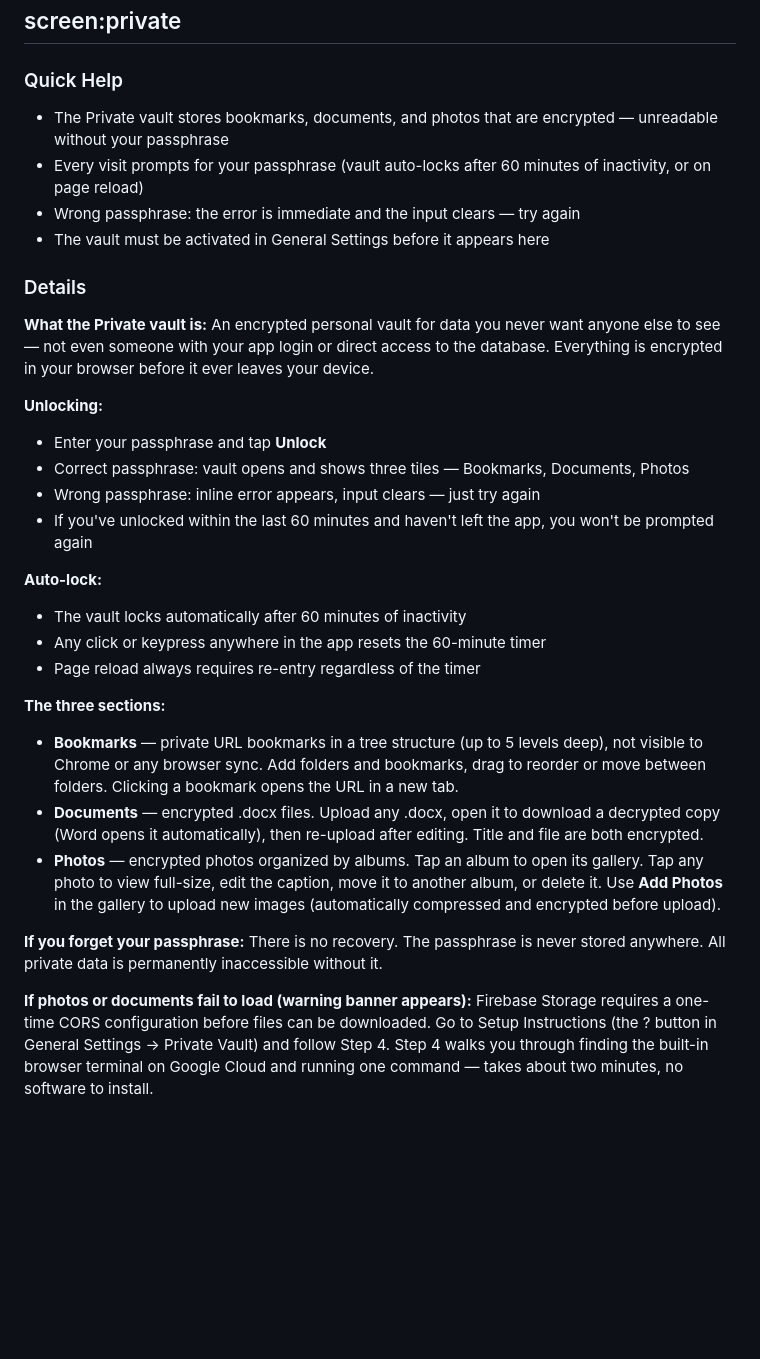
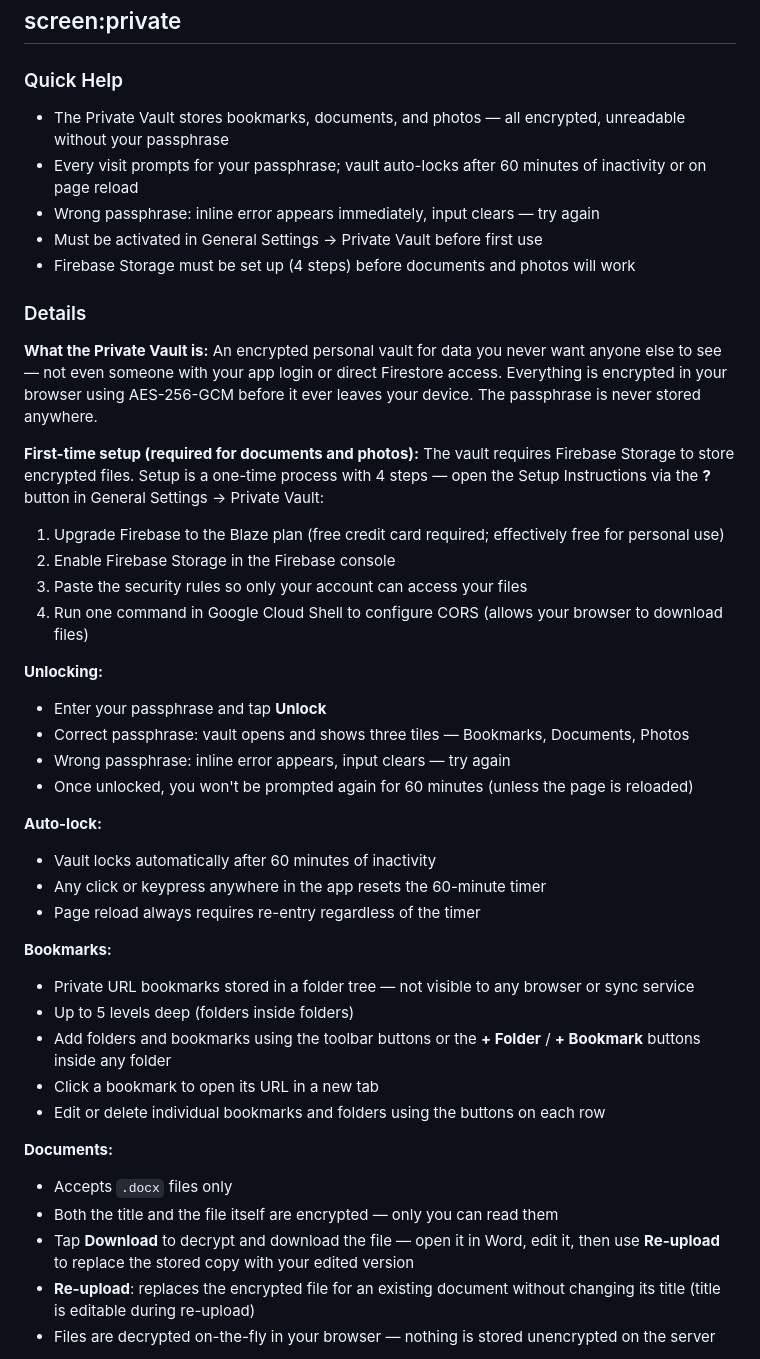
Before and after one commit to DolphinSteveKasputis/BishopHome, a Markdown page: AppHelp.md, the part around one of its changes. Rendered like a GitHub page; blank space fills up the shorter version.

```diff
--- a/AppHelp.md
+++ b/AppHelp.md
@@ -1664,31 +1664,45 @@ The status cycles Active -> Managed -> Resolved -> Active. Tap the status badge
 ## screen:private
 
 ### Quick Help
-- The Private vault stores bookmarks, documents, and photos that are encrypted — unreadable without your passphrase
-- Every visit prompts for your passphrase (vault auto-locks after 60 minutes of inactivity, or on page reload)
-- Wrong passphrase: the error is immediate and the input clears — try again
-- The vault must be activated in General Settings before it appears here
-
-### Details
-
-**What the Private vault is:** An encrypted personal vault for data you never want anyone else to see — not even someone with your app login or direct access to the database. Everything is encrypted in your browser before it ever leaves your device.
+- The Private Vault stores bookmarks, documents, and photos — all encrypted, unreadable without your passphrase
+- Every visit prompts for your passphrase; vault auto-locks after 60 minutes of inactivity or on page reload
+- Wrong passphrase: inline error appears immediately, input clears — try again
+- Must be activated in General Settings → Private Vault before first use
+- Firebase Storage must be set up (4 steps) before documents and photos will work
+
+### Details
+
+**What the Private Vault is:** An encrypted personal vault for data you never want anyone else to see — not even someone with your app login or direct Firestore access. Everything is encrypted in your browser using AES-256-GCM before it ever leaves your device. The passphrase is never stored anywhere.
+
+**First-time setup (required for documents and photos):**
+The vault requires Firebase Storage to store encrypted files. Setup is a one-time process with 4 steps — open the Setup Instructions via the **?** button in General Settings → Private Vault:
+1. Upgrade Firebase to the Blaze plan (free credit card required; effectively free for personal use)
+2. Enable Firebase Storage in the Firebase console
+3. Paste the security rules so only your account can access your files
+4. Run one command in Google Cloud Shell to configure CORS (allows your browser to download files)
 
 **Unlocking:**
 - Enter your passphrase and tap **Unlock**
 - Correct passphrase: vault opens and shows three tiles — Bookmarks, Documents, Photos
-- Wrong passphrase: inline error appears, input clears — just try again
-- If you've unlocked within the last 60 minutes and haven't left the app, you won't be prompted again
+- Wrong passphrase: inline error appears, input clears — try again
+- Once unlocked, you won't be prompted again for 60 minutes (unless the page is reloaded)
 
 **Auto-lock:**
-- The vault locks automatically after 60 minutes of inactivity
+- Vault locks automatically after 60 minutes of inactivity
 - Any click or keypress anywhere in the app resets the 60-minute timer
 - Page reload always requires re-entry regardless of the timer
 
-**The three sections:**
-- **Bookmarks** — private URL bookmarks in a tree structure (up to 5 levels deep), not visible to Chrome or any browser sync. Add folders and bookmarks, drag to reorder or move between folders. Clicking a bookmark opens the URL in a new tab.
-- **Documents** — encrypted .docx files. Upload any .docx, open it to download a decrypted copy (Word opens it automatically), then re-upload after editing. Title and file are both encrypted.
-- **Photos** — encrypted photos organized by albums. Tap an album to open its gallery. Tap any photo to view full-size, edit the caption, move it to another album, or delete it. Use **Add Photos** in the gallery to upload new images (automatically compressed and encrypted before upload).
-
-**If you forget your passphrase:** There is no recovery. The passphrase is never stored anywhere. All private data is permanently inaccessible without it.
-
-**If photos or documents fail to load (warning banner appears):** Firebase Storage requires a one-time CORS configuration before files can be downloaded. Go to Setup Instructions (the ? button in General Settings → Private Vault) and follow Step 4. Step 4 walks you through finding the built-in browser terminal on Google Cloud and running one command — takes about two minutes, no software to install.
+**Bookmarks:**
+- Private URL bookmarks stored in a folder tree — not visible to any browser or sync service
+- Up to 5 levels deep (folders inside folders)
+- Add folders and bookmarks using the toolbar buttons or the **+ Folder** / **+ Bookmark** buttons inside any folder
+- Click a bookmark to open its URL in a new tab
+- Edit or delete individual bookmarks and folders using the buttons on each row
+
+**Documents:**
+- Accepts `.docx` files only
+- Both the title and the file itself are encrypted — only you can read them
+- Tap **Download** to decrypt and download the file — open it in Word, edit it, then use **Re-upload** to replace the stored copy with your edited version
+- **Re-upload**: replaces the encrypted file for an existing document without changing its title (title is editable during re-upload)
+- Files are decrypted on-the-fly in your browser — nothing is stored unencrypted on the server
+
```
Also changed, not shown: other parts of AppHelp.md (+35 -8 lines).
